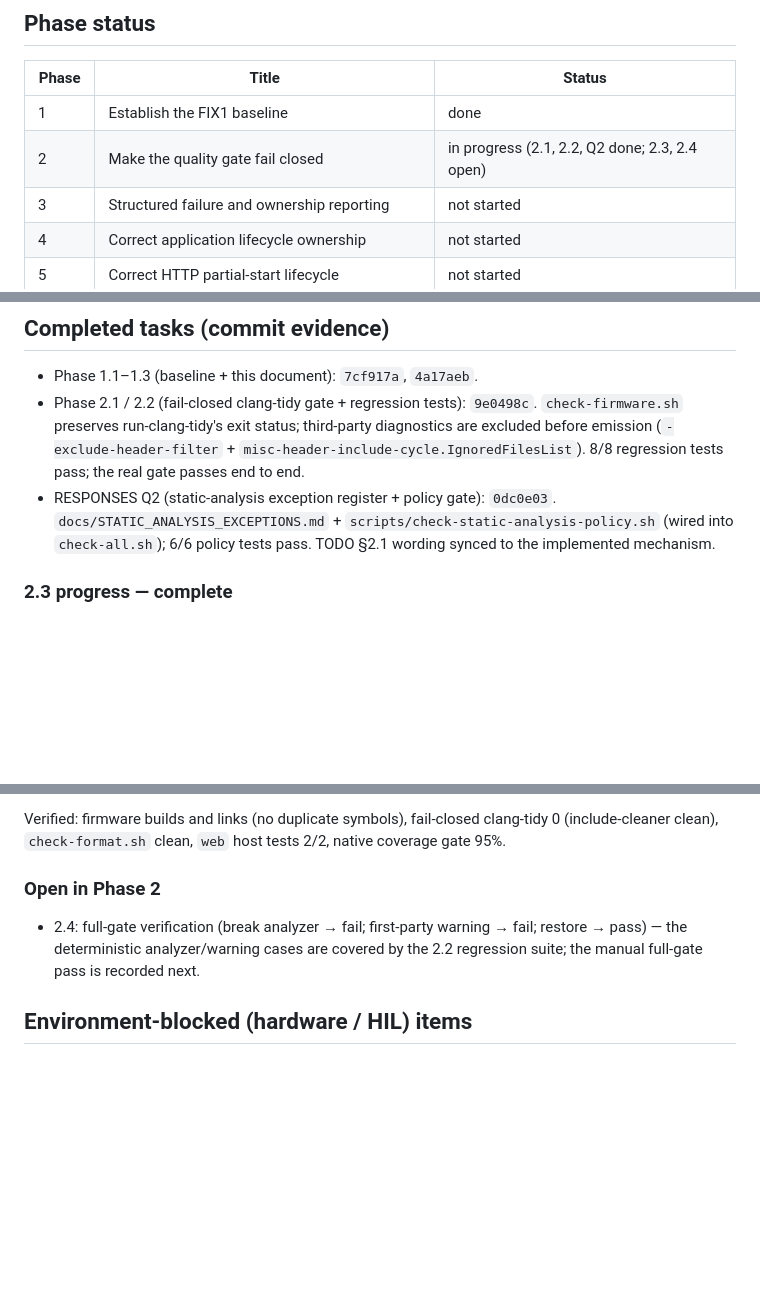
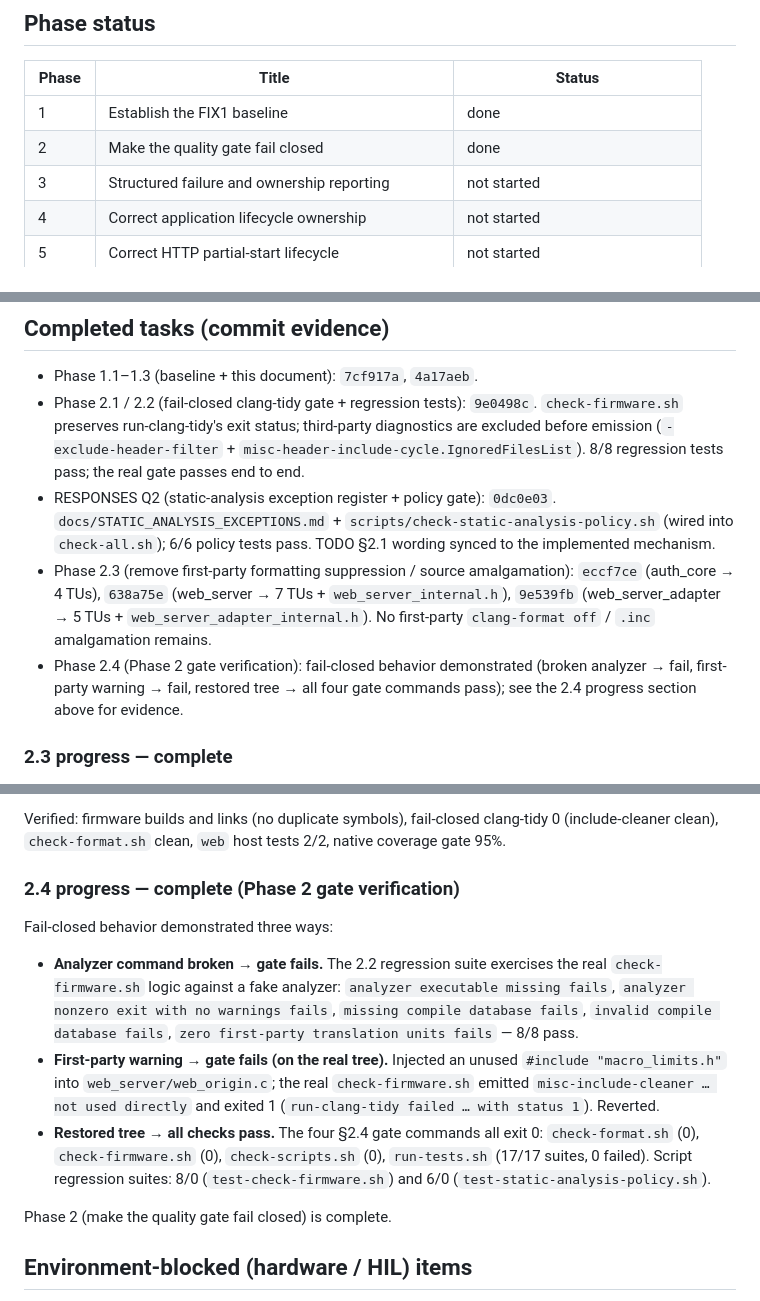
Before and after one commit to ekkus93/esp32-macro-keyboard, a Markdown page: docs/ESP32_MACRO_KEYBOARD_RUNTIME_INTEGRITY_AND_PRODUCT_COMPLETION_FIX1_PROGRESS.md, 3 parts joined by grey strips. Rendered like a GitHub page; blank space fills up the shorter version.

Commit message:
test(quality-gate): verify Phase 2 fail-closed gate (FIX1 §2.4)
Record the Phase 2 gate verification. Fail-closed behavior confirmed three ways:

- Broken analyzer command -> gate fails: the 2.2 regression suite exercises the
  real check-firmware.sh logic against a fake analyzer (executable missing,
  nonzero exit, missing/invalid compile DB, zero first-party TUs) — 8/8 pass.
- First-party warning -> gate fails (real tree): an injected unused include in
  web_server/web_origin.c produced misc-include-cleaner "not used directly" and
  run-clang-tidy exited with status 1; reverted.
- Restored tree -> all pass: check-format.sh, check-firmware.sh,
  check-scripts.sh, run-tests.sh (17/17 suites) all exit 0.

Marks §2.3 and §2.4 checkboxes done; Phase 2 (make the quality gate fail closed)
is complete.

```diff
--- a/docs/ESP32_MACRO_KEYBOARD_RUNTIME_INTEGRITY_AND_PRODUCT_COMPLETION_FIX1_PROGRESS.md
+++ b/docs/ESP32_MACRO_KEYBOARD_RUNTIME_INTEGRITY_AND_PRODUCT_COMPLETION_FIX1_PROGRESS.md
@@ -44,7 +44,7 @@
 | Phase | Title | Status |
 | --- | --- | --- |
 | 1 | Establish the FIX1 baseline | done |
-| 2 | Make the quality gate fail closed | in progress (2.1, 2.2, Q2 done; 2.3, 2.4 open) |
+| 2 | Make the quality gate fail closed | done |
 | 3 | Structured failure and ownership reporting | not started |
 | 4 | Correct application lifecycle ownership | not started |
 | 5 | Correct HTTP partial-start lifecycle | not started |
@@ -77,6 +77,14 @@
   `docs/STATIC_ANALYSIS_EXCEPTIONS.md` + `scripts/check-static-analysis-policy.sh`
   (wired into `check-all.sh`); 6/6 policy tests pass. TODO §2.1 wording synced to
   the implemented mechanism.
+- Phase 2.3 (remove first-party formatting suppression / source amalgamation):
+  `eccf7ce` (auth_core → 4 TUs), `638a75e` (web_server → 7 TUs +
+  `web_server_internal.h`), `9e539fb` (web_server_adapter → 5 TUs +
+  `web_server_adapter_internal.h`). No first-party `clang-format off` / `.inc`
+  amalgamation remains.
+- Phase 2.4 (Phase 2 gate verification): fail-closed behavior demonstrated
+  (broken analyzer → fail, first-party warning → fail, restored tree → all four
+  gate commands pass); see the 2.4 progress section above for evidence.
 
 ### 2.3 progress — complete
 
@@ -102,11 +110,25 @@ Verified: firmware builds and links (no duplicate symbols), fail-closed
 clang-tidy 0 (include-cleaner clean), `check-format.sh` clean, `web` host tests
 2/2, native coverage gate 95%.
 
-### Open in Phase 2
+### 2.4 progress — complete (Phase 2 gate verification)
 
-- 2.4: full-gate verification (break analyzer → fail; first-party warning → fail;
-  restore → pass) — the deterministic analyzer/warning cases are covered by the
-  2.2 regression suite; the manual full-gate pass is recorded next.
+Fail-closed behavior demonstrated three ways:
+
+- **Analyzer command broken → gate fails.** The 2.2 regression suite exercises
+  the real `check-firmware.sh` logic against a fake analyzer:
+  `analyzer executable missing fails`, `analyzer nonzero exit with no warnings
+  fails`, `missing compile database fails`, `invalid compile database fails`,
+  `zero first-party translation units fails` — 8/8 pass.
+- **First-party warning → gate fails (on the real tree).** Injected an unused
+  `#include "macro_limits.h"` into `web_server/web_origin.c`; the real
+  `check-firmware.sh` emitted `misc-include-cleaner … not used directly` and
+  exited 1 (`run-clang-tidy failed … with status 1`). Reverted.
+- **Restored tree → all checks pass.** The four §2.4 gate commands all exit 0:
+  `check-format.sh` (0), `check-firmware.sh` (0), `check-scripts.sh` (0),
+  `run-tests.sh` (17/17 suites, 0 failed). Script regression suites: 8/0
+  (`test-check-firmware.sh`) and 6/0 (`test-static-analysis-policy.sh`).
+
+Phase 2 (make the quality gate fail closed) is complete.
 
 ## Environment-blocked (hardware / HIL) items
 
```
Also changed, not shown: docs/ESP32_MACRO_KEYBOARD_RUNTIME_INTEGRITY_AND_PRODUCT_COMPLETION_FIX1_TODO.md (+3 -3 lines).
